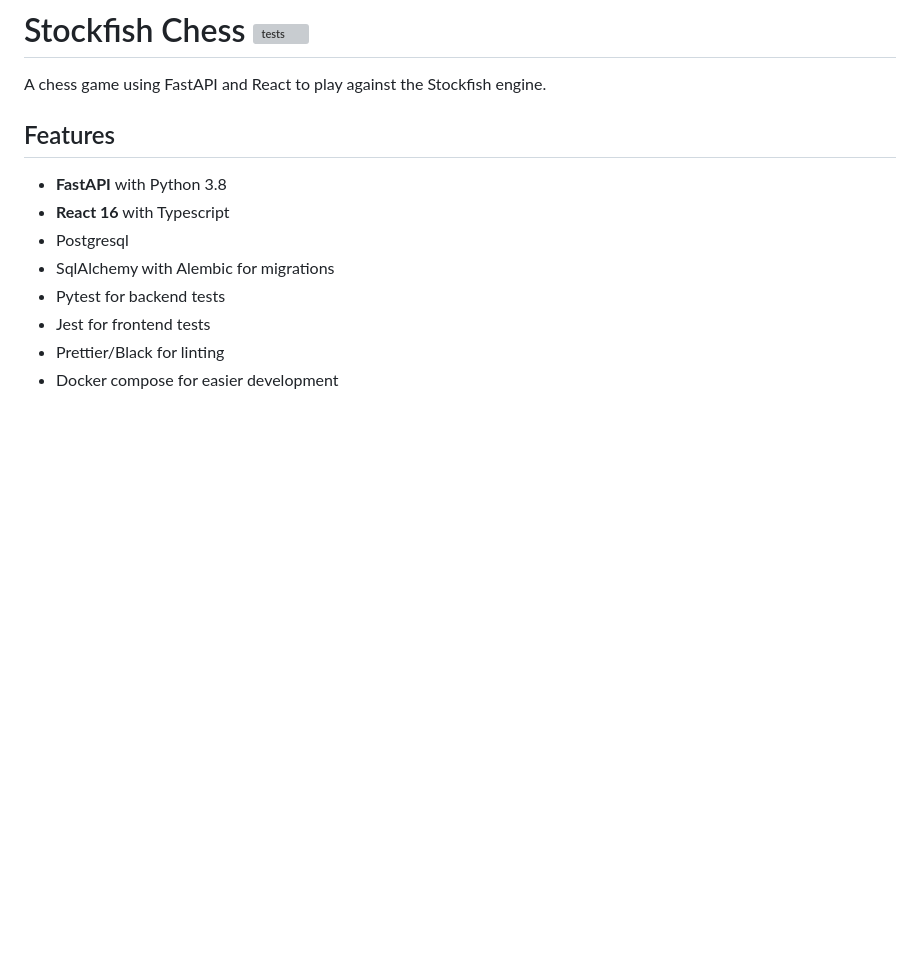
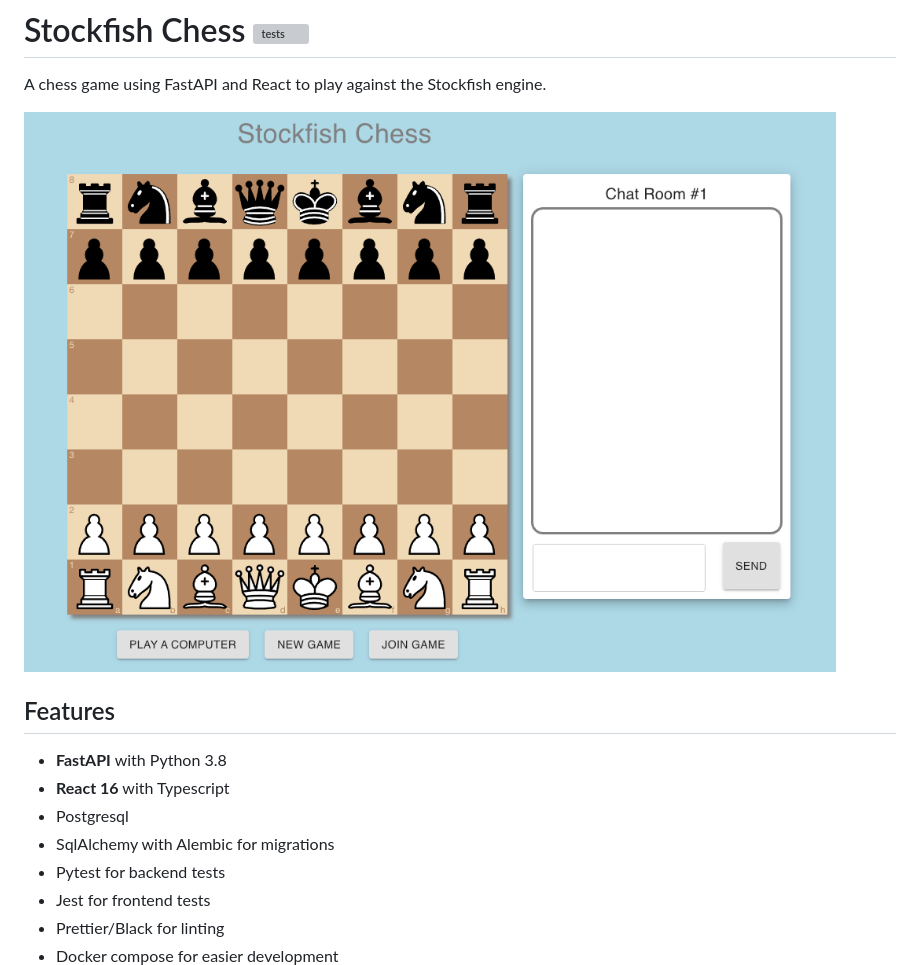
Before and after one commit to Buuntu/stockfish-chess, a Markdown page: README.md, the part around the change. Rendered like a GitHub page; pictures changed too: img/board.png (added); blank space fills up the shorter version; grey boxes are pictures that could not be loaded.

Commit message:
add image to readme

```diff
--- a/README.md
+++ b/README.md
@@ -1,6 +1,8 @@
 # Stockfish Chess [![tests](https://github.com/Buuntu/stockfish-chess/actions/workflows/main.yml/badge.svg)](https://github.com/Buuntu/stockfish-chess/actions/workflows/main.yml)
 
 A chess game using FastAPI and React to play against the Stockfish engine.
+
+![chess board](img/board.png)
 
 ## Features
 
```
Also changed, not shown: 5 other files.
